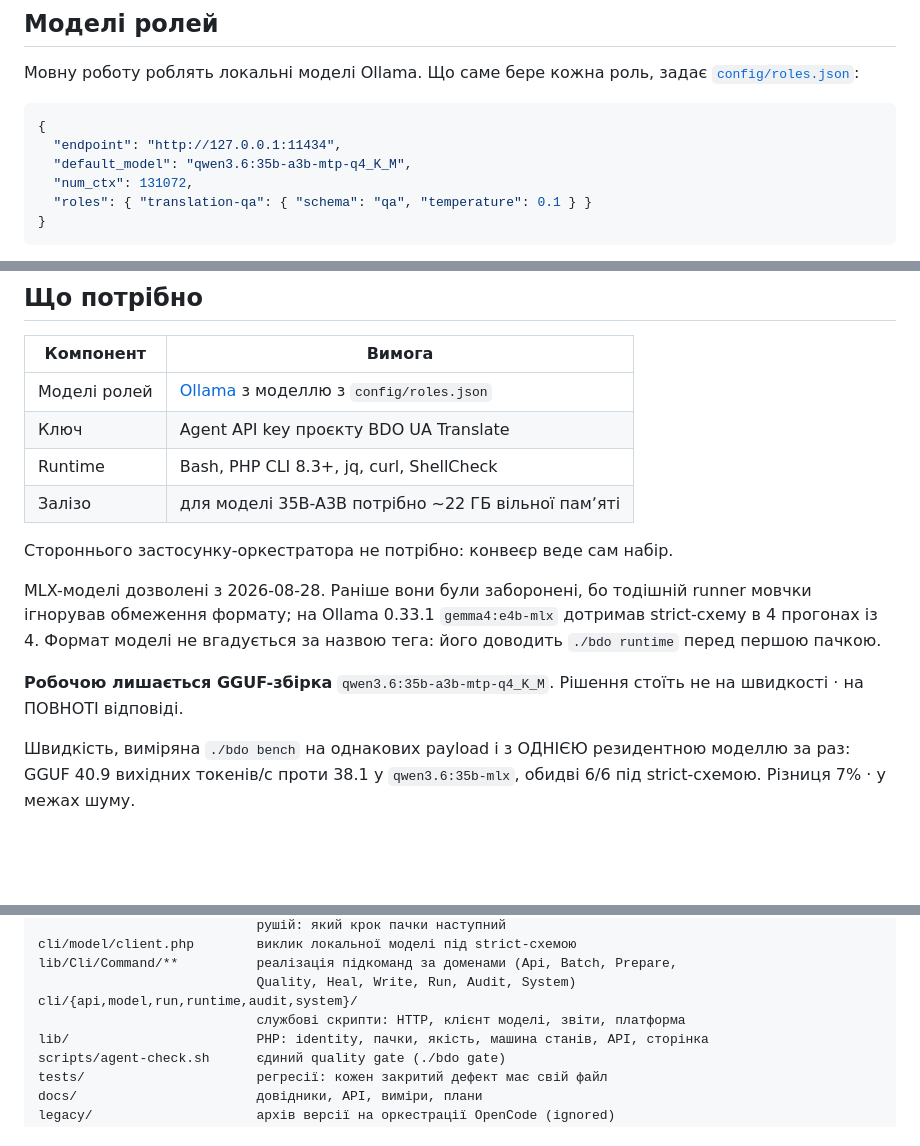
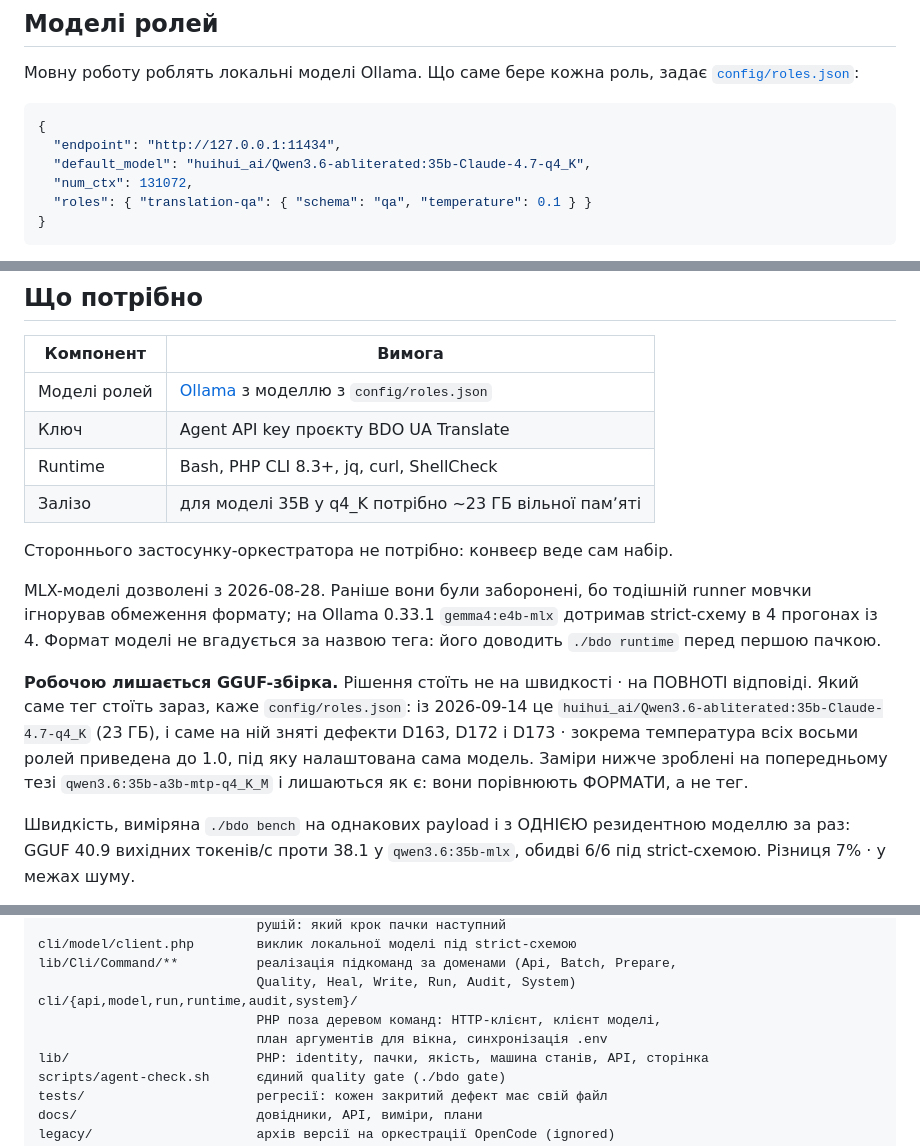
Before and after one commit to merelyigor/bdo-ua-ai-localization, a Markdown page: README.md, 3 parts joined by grey strips. Drawn GitHub-style; blank space fills up the shorter version.

Commit message:
Версія: 8.3.7
Документація звірена з деревом після переносу останніх shell-скриптів у PHP і зміни робочої моделі. README описував cli/ як теку службових СКРИПТІВ, хоча жодного .sh там уже немає · лишився тільки PHP поза деревом команд; те саме твердження стояло в PROJECT_OVERVIEW. Приклад config/roles.json, крок ollama pull і рядок про робочу збірку називали тег qwen3.6:35b-a3b-mtp-q4_K_M, якого немає навіть у ollama list: із 2026-09-14 default_model це huihui_ai/Qwen3.6-abliterated:35b-Claude-4.7-q4_K, і саме на ній зняті D163, D172 і D173. Заміри 2026-08-28 і 2026-09-04 лишені як є · вони датовані й порівнюють формати, а не тег. Вимога заліза приведена до фактичних 23 ГБ, у групу «Перевірка й лікування» додано команду names-apply.

Файли:
README.md
docs/PROJECT_OVERVIEW.md

````diff
--- a/README.md
+++ b/README.md
@@ -47,7 +47,7 @@
 ```json
 {
   "endpoint": "http://127.0.0.1:11434",
-  "default_model": "qwen3.6:35b-a3b-mtp-q4_K_M",
+  "default_model": "huihui_ai/Qwen3.6-abliterated:35b-Claude-4.7-q4_K",
   "num_ctx": 131072,
   "roles": { "translation-qa": { "schema": "qa", "temperature": 0.1 } }
 }
@@ -99,7 +99,7 @@ toolkit повністю працює через Agent API.
 | Моделі ролей | [Ollama](https://ollama.com) з моделлю з `config/roles.json` |
 | Ключ | Agent API key проєкту BDO UA Translate |
 | Runtime | Bash, PHP CLI 8.3+, jq, curl, ShellCheck |
-| Залізо | для моделі 35B-A3B потрібно ~22 ГБ вільної памʼяті |
+| Залізо | для моделі 35B у q4_K потрібно ~23 ГБ вільної памʼяті |
 
 Стороннього застосунку-оркестратора не потрібно: конвеєр веде сам набір.
 
@@ -108,8 +108,13 @@ runner мовчки ігнорував обмеження формату; на O
 дотримав strict-схему в 4 прогонах із 4. Формат моделі не вгадується за назвою
 тега: його доводить `./bdo runtime` перед першою пачкою.
 
-**Робочою лишається GGUF-збірка** `qwen3.6:35b-a3b-mtp-q4_K_M`. Рішення стоїть
-не на швидкості · на ПОВНОТІ відповіді.
+**Робочою лишається GGUF-збірка.** Рішення стоїть не на швидкості · на ПОВНОТІ
+відповіді. Який саме тег стоїть зараз, каже `config/roles.json`: із 2026-09-14 це
+`huihui_ai/Qwen3.6-abliterated:35b-Claude-4.7-q4_K` (23 ГБ), і саме на ній зняті
+дефекти D163, D172 і D173 · зокрема температура всіх восьми ролей приведена до
+1.0, під яку налаштована сама модель. Заміри нижче зроблені на попередньому
+тезі `qwen3.6:35b-a3b-mtp-q4_K_M` і лишаються як є: вони порівнюють ФОРМАТИ,
+а не тег.
 
 Швидкість, виміряна `./bdo bench` на однакових payload і з ОДНІЄЮ резидентною
 моделлю за раз: GGUF 40.9 вихідних токенів/с проти 38.1 у `qwen3.6:35b-mlx`,
@@ -619,7 +624,8 @@ cli/model/client.php        виклик локальної моделі під
 lib/Cli/Command/**          реалізація підкоманд за доменами (Api, Batch, Prepare,
                             Quality, Heal, Write, Run, Audit, System)
 cli/{api,model,run,runtime,audit,system}/
-                            службові скрипти: HTTP, клієнт моделі, звіти, платформа
+                            PHP поза деревом команд: HTTP-клієнт, клієнт моделі,
+                            план аргументів для вікна, синхронізація .env
 lib/                        PHP: identity, пачки, якість, машина станів, API, сторінка
 scripts/agent-check.sh      єдиний quality gate (./bdo gate)
 tests/                      регресії: кожен закритий дефект має свій файл
````
Also changed, not shown: other parts of README.md (+2 -2 lines), docs/PROJECT_OVERVIEW.md (+3 -2 lines).
